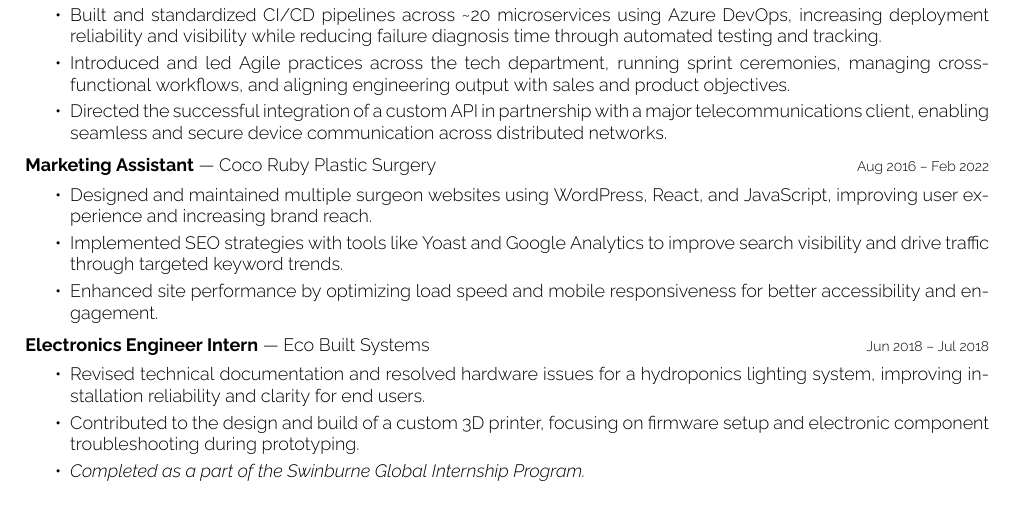
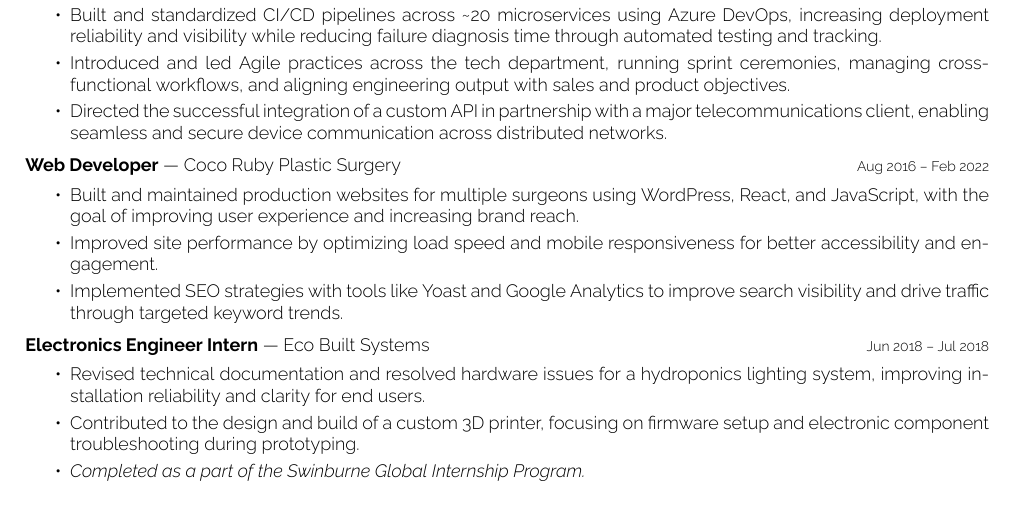
Before and after one commit to dan-nicholls/cv, a LaTeX CV (cv.tex): part of the page, cut so that both start at the same text. Compiled offline with XeLaTeX.

Commit message:
refactor: rewrite previous role

```diff
--- a/cv.tex
+++ b/cv.tex
@@ -80,14 +80,14 @@
 		}
 
 	\cvexperience
-		{Marketing Assistant}
+		{Web Developer}
 		{Coco Ruby Plastic Surgery}
 		{Aug 2016 -- Feb 2022}
 		{
 			\begin{itemize}[itemsep=0.25em]
-    			\item Designed and maintained multiple surgeon websites using WordPress, React, and JavaScript, improving user experience and increasing brand reach.
+    			\item Built and maintained production websites for multiple surgeons using WordPress, React, and JavaScript, with the goal of improving user experience and increasing brand reach.
+				\item Improved site performance by optimizing load speed and mobile responsiveness for better accessibility and engagement.
 				\item Implemented SEO strategies with tools like Yoast and Google Analytics to improve search visibility and drive traffic through targeted keyword trends.
-				\item Enhanced site performance by optimizing load speed and mobile responsiveness for better accessibility and engagement.
 			\end{itemize}
 		}
 
```
